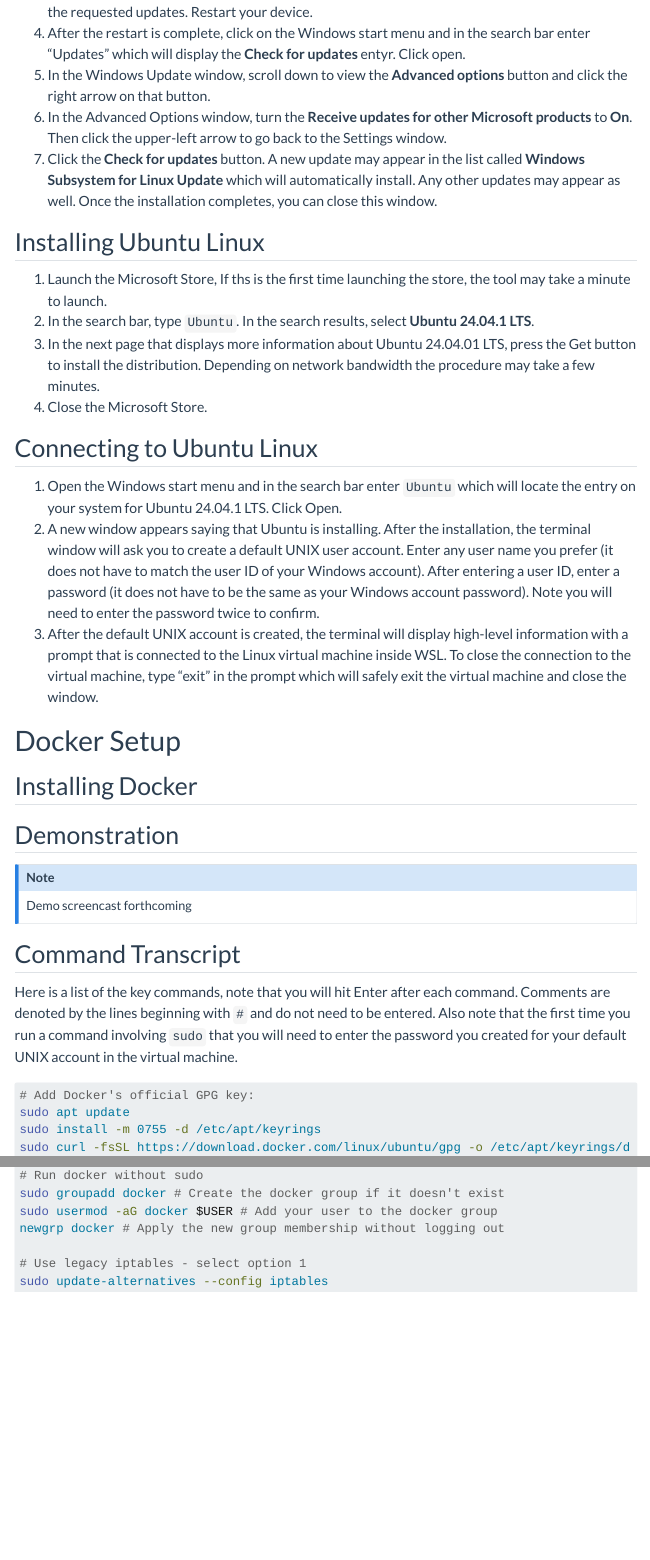
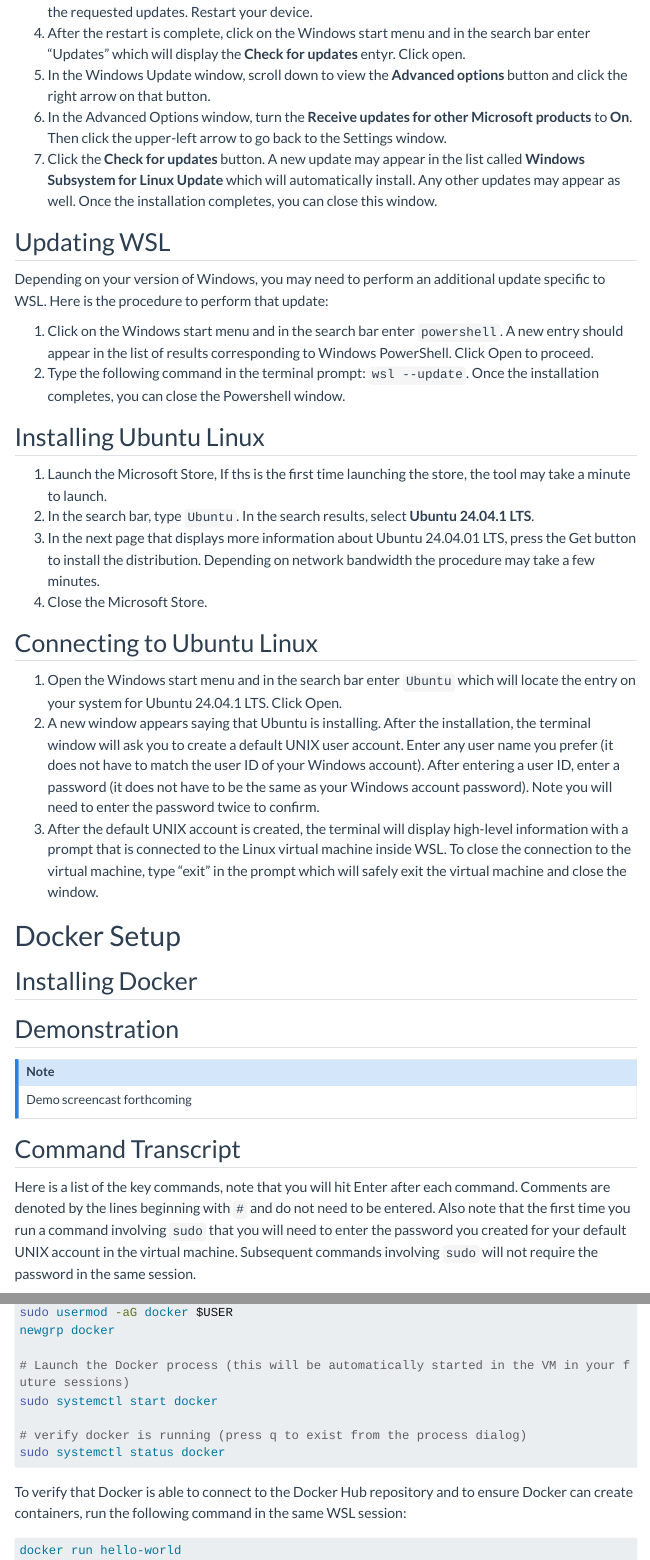
Before and after one commit to RConsortium/submissions-pilot4, a Quarto document (docker_windows_setup.qmd): the page in a window 1100 px wide, from 790 px down, and a second part further down, joined at a grey line. Rendered offline with R 4.5, knitr and Pandoc in place of Quarto, with nearby package versions; menus at the side of the page are left out; long lines of code are wrapped.

Commit message:
fix: clean up docker installation and add WSL update instructions

````diff
--- a/docker_windows_setup.qmd
+++ b/docker_windows_setup.qmd
@@ -28,6 +28,13 @@
 6. In the Advanced Options window, turn the **Receive updates for other Microsoft products** to **On**. Then click the upper-left arrow to go back to the Settings window.
 7. Click the **Check for updates** button. A new update may appear in the list called **Windows Subsystem for Linux Update** which will automatically install. Any other updates may appear as well. Once the installation completes, you can close this window.
 
+## Updating WSL
+
+Depending on your version of Windows, you may need to perform an additional update specific to WSL. Here is the procedure to perform that update:
+
+1.  Click on the Windows start menu and in the search bar enter `powershell`. A new entry should appear in the list of results corresponding to Windows PowerShell. Click Open to proceed.
+2. Type the following command in the terminal prompt: `wsl --update`. Once the installation completes, you can close the Powershell window.
+
 ## Installing Ubuntu Linux
 
 1. Launch the Microsoft Store, If ths is the first time launching the store, the tool may take a minute to launch.
@@ -54,10 +61,10 @@
 
 ## Command Transcript
 
-Here is a list of the key commands, note that you will hit Enter after each command. Comments are denoted by the lines beginning with `#` and do not need to be entered. Also note that the first time you run a command involving `sudo` that you will need to enter the password you created for your default UNIX account in the virtual machine.
+Here is a list of the key commands, note that you will hit Enter after each command. Comments are denoted by the lines beginning with `#` and do not need to be entered. Also note that the first time you run a command involving `sudo` that you will need to enter the password you created for your default UNIX account in the virtual machine. Subsequent commands involving `sudo` will not require the password in the same session.
 
 ``` sh
-# Add Docker's official GPG key:
+# Add Docker's official GPG key
 sudo apt update
 sudo install -m 0755 -d /etc/apt/keyrings
 sudo curl -fsSL https://download.docker.com/linux/ubuntu/gpg -o /etc/apt/keyrings/docker.asc
@@ -75,5 +84 @@
 
-# Run docker without sudo
-sudo groupadd docker # Create the docker group if it doesn't exist
-sudo usermod -aG docker $USER # Add your user to the docker group
-newgrp docker # Apply the new group membership without logging out
@@ -80,5 +87,16 @@
+sudo usermod -aG docker $USER
+newgrp docker
 
-# Use legacy iptables - select option 1
-sudo update-alternatives --config iptables
+# Launch the Docker process (this will be automatically started in the VM in your future sessions)
+sudo systemctl start docker
+
+# verify docker is running (press q to exist from the process dialog)
+sudo systemctl status docker
 ```
 :::
+
+To verify that Docker is able to connect to the Docker Hub repository and to ensure Docker can create containers, run the following command in the same WSL session:
+
+``` bash
+docker run hello-world
+```
````
Also changed, not shown: docker_windows_setup.qmd (8 more changed lines).
